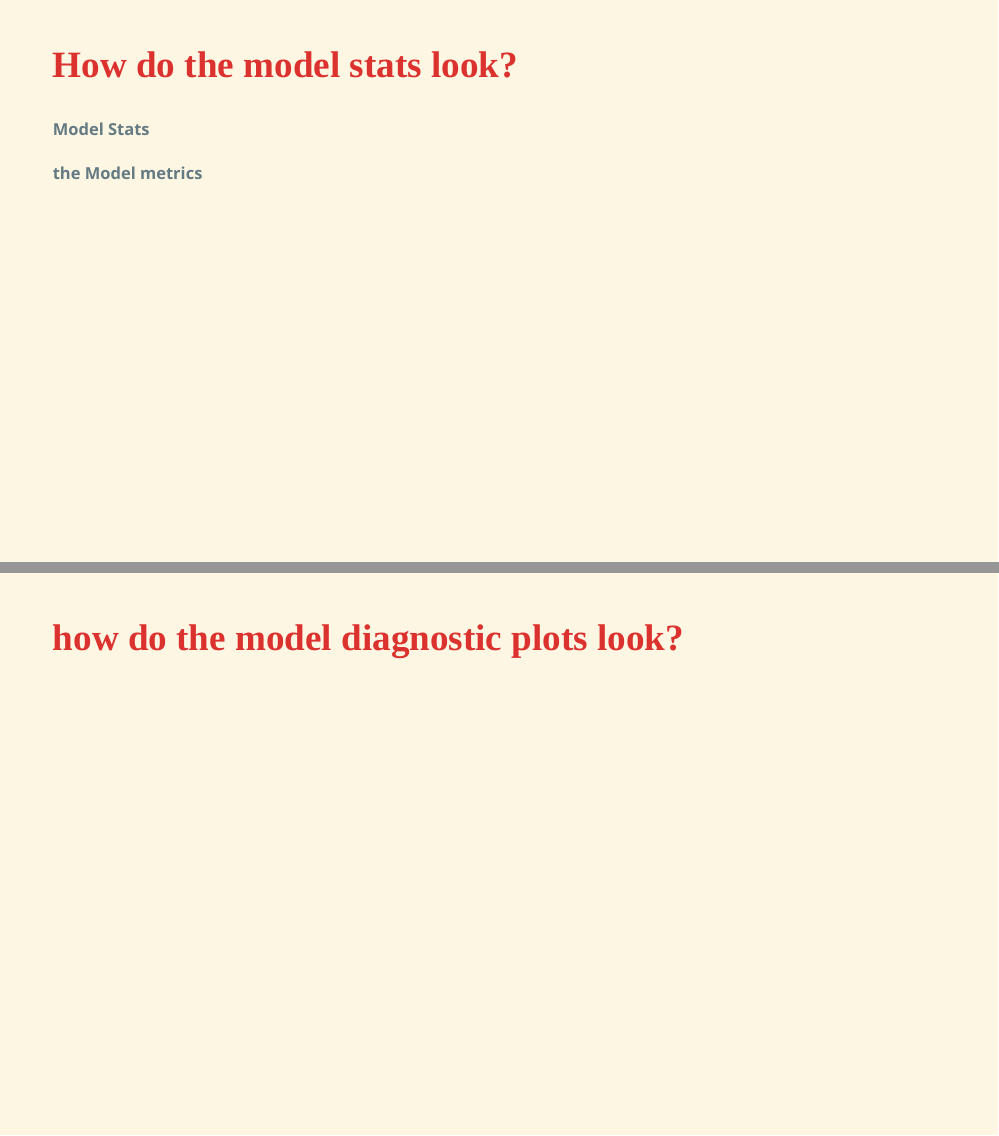
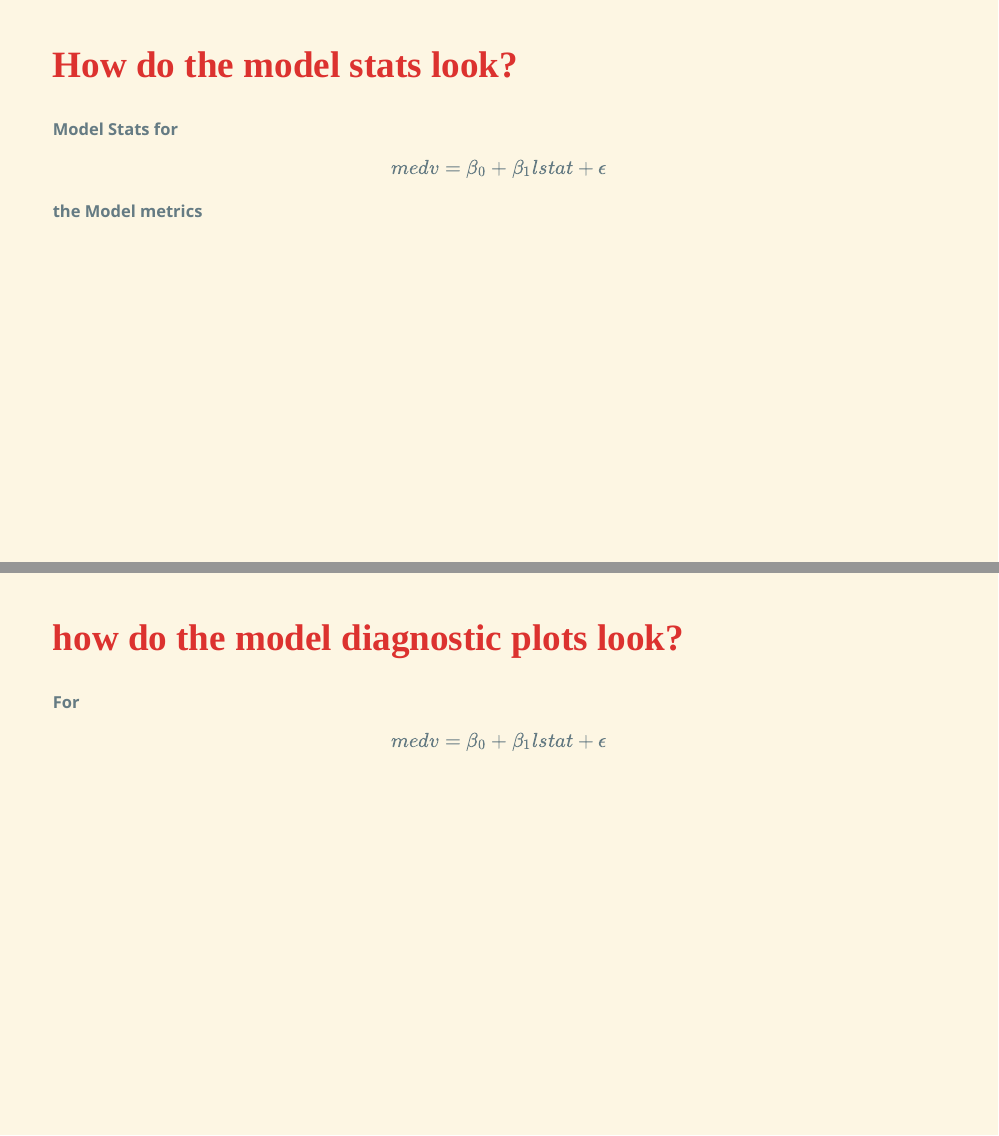
Before and after one commit to vasantm/AssessRegressionModels, an R Markdown document (AssessRegressionModels.Rmd): pages 6 and 7 of 21, joined at a grey line. Rendered offline with R 4.5, knitr and Pandoc, with nearby package versions; the code chunks are not run, so their results and figures are left out; the slides are laid out offline by our stand-in for remark.js, each with all of its steps uncovered, in fonts that may differ from those the slides ask for, and without slide numbers, shadows or browser add-ons.

Commit message:
added detail about which model is being talked about

````diff
--- a/AssessRegressionModels.Rmd
+++ b/AssessRegressionModels.Rmd
@@ -160,7 +160,7 @@ ggplot(.) +
 ---
 
 ## How do the model stats look?
-#### Model Stats
+#### Model Stats for $$medv = \beta_0 +\beta_1lstat +\epsilon$$
 ```{r modelstats, dev='svg',echo=FALSE,warning=FALSE}
 lm_fit_Boston1  = lm(medv ~ lstat, data = Boston)
 lm_fit_Boston1_tidy <-tidy(lm_fit_Boston1)
@@ -184,7 +184,7 @@ glance(lm_fit_Boston1) %>%
 
 ---
 ## how do the model diagnostic plots look?
-
+#### For $$medv = \beta_0 +\beta_1lstat +\epsilon$$
 ```{r modeldiags, dev='svg',echo=FALSE,warning=FALSE}
 autoplot(lm_fit_Boston1) +
   theme_xaringan(title_font_size = 10,
````
